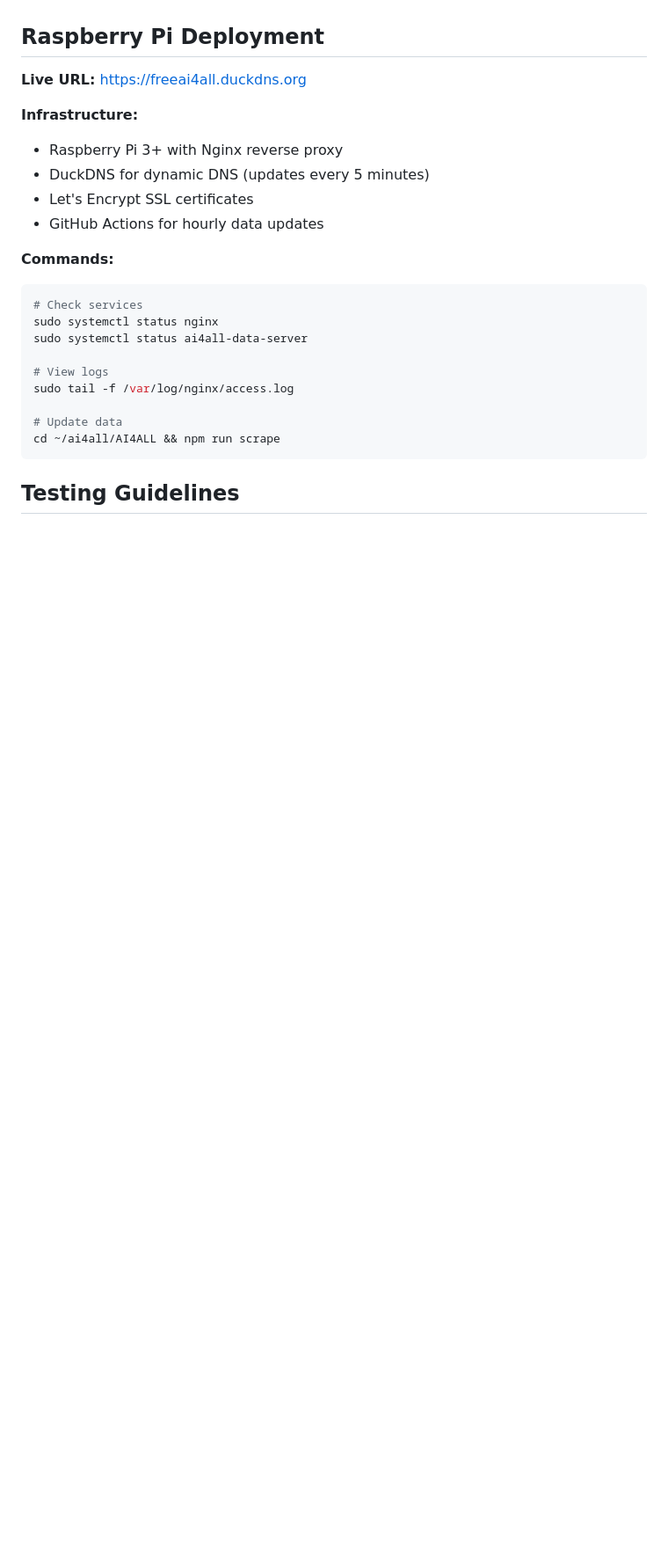
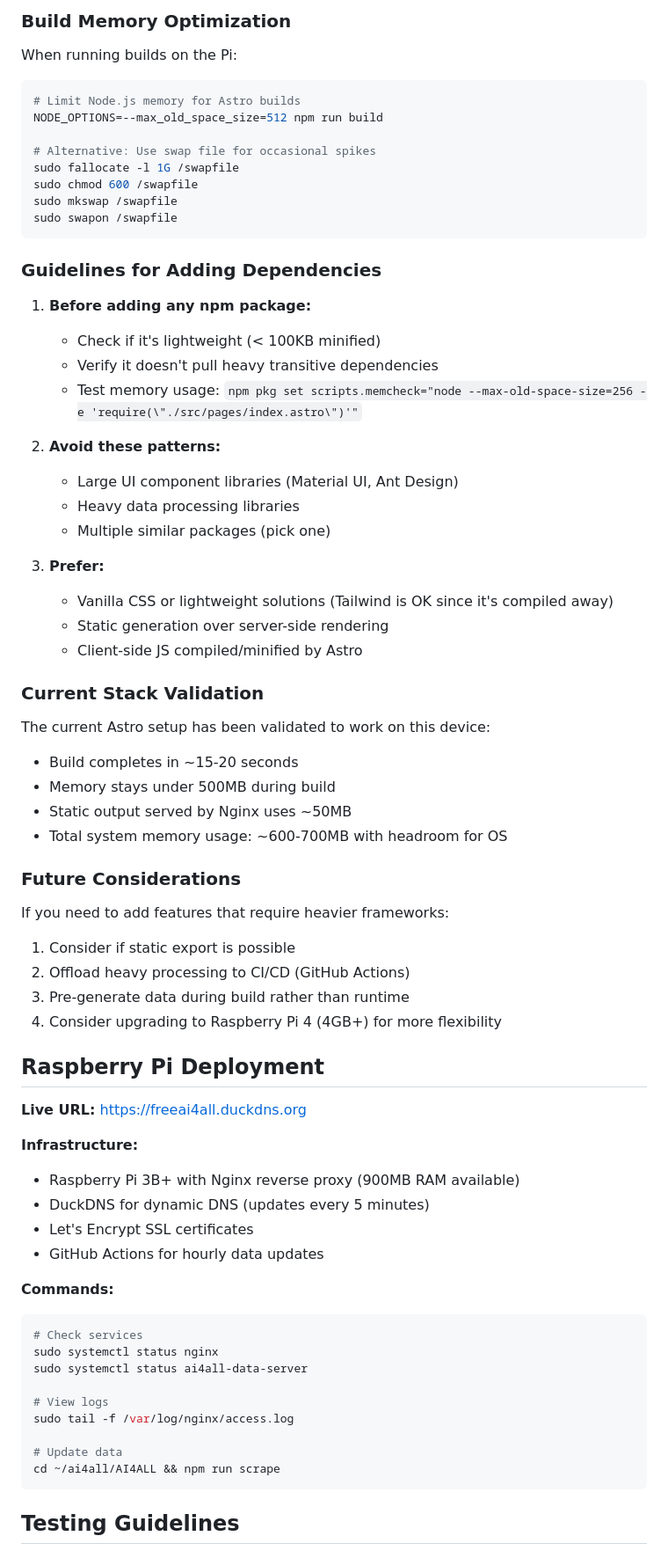
Before and after one commit to SilentCaMXMF/AI4ALL, a Markdown page: AGENTS.md, the part around one of its changes. Shown at 88% size. Rendered like a GitHub page; blank space fills up the shorter version.

````diff
--- a/AGENTS.md
+++ b/AGENTS.md
@@ -127,9 +182,57 @@ interface FeedbackSummary {
+### Build Memory Optimization
+
+When running builds on the Pi:
+
+```bash
+# Limit Node.js memory for Astro builds
+NODE_OPTIONS=--max_old_space_size=512 npm run build
+
+# Alternative: Use swap file for occasional spikes
+sudo fallocate -l 1G /swapfile
+sudo chmod 600 /swapfile
+sudo mkswap /swapfile
+sudo swapon /swapfile
+```
+
+### Guidelines for Adding Dependencies
+
+1. **Before adding any npm package:**
+   - Check if it's lightweight (< 100KB minified)
+   - Verify it doesn't pull heavy transitive dependencies
+   - Test memory usage: `npm pkg set scripts.memcheck="node --max-old-space-size=256 -e 'require(\"./src/pages/index.astro\")'"`
+
+2. **Avoid these patterns:**
+   - Large UI component libraries (Material UI, Ant Design)
+   - Heavy data processing libraries
+   - Multiple similar packages (pick one)
+
+3. **Prefer:**
+   - Vanilla CSS or lightweight solutions (Tailwind is OK since it's compiled away)
+   - Static generation over server-side rendering
+   - Client-side JS compiled/minified by Astro
+
+### Current Stack Validation
+
+The current Astro setup has been validated to work on this device:
+- Build completes in ~15-20 seconds
+- Memory stays under 500MB during build
+- Static output served by Nginx uses ~50MB
+- Total system memory usage: ~600-700MB with headroom for OS
+
+### Future Considerations
+
+If you need to add features that require heavier frameworks:
+1. Consider if static export is possible
+2. Offload heavy processing to CI/CD (GitHub Actions)
+3. Pre-generate data during build rather than runtime
+4. Consider upgrading to Raspberry Pi 4 (4GB+) for more flexibility
+
 ## Raspberry Pi Deployment
 
 **Live URL:** https://freeai4all.duckdns.org
 
 **Infrastructure:**
-- Raspberry Pi 3+ with Nginx reverse proxy
+- Raspberry Pi 3B+ with Nginx reverse proxy (900MB RAM available)
 - DuckDNS for dynamic DNS (updates every 5 minutes)
 - Let's Encrypt SSL certificates
 - GitHub Actions for hourly data updates
````
Also changed, not shown: other parts of AGENTS.md (+55 -0 lines).
